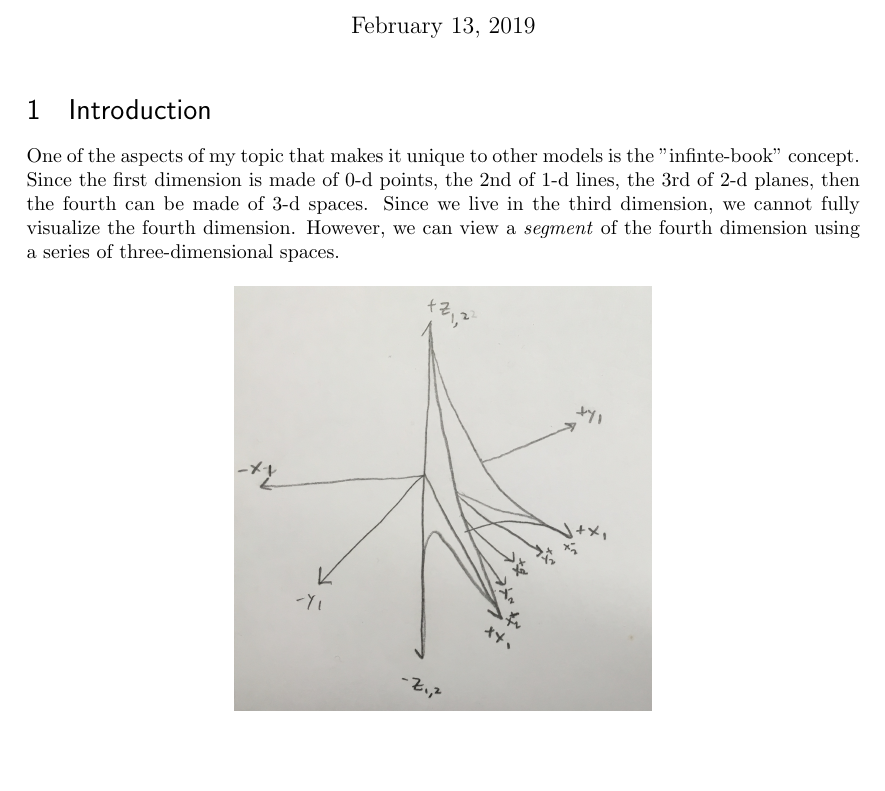
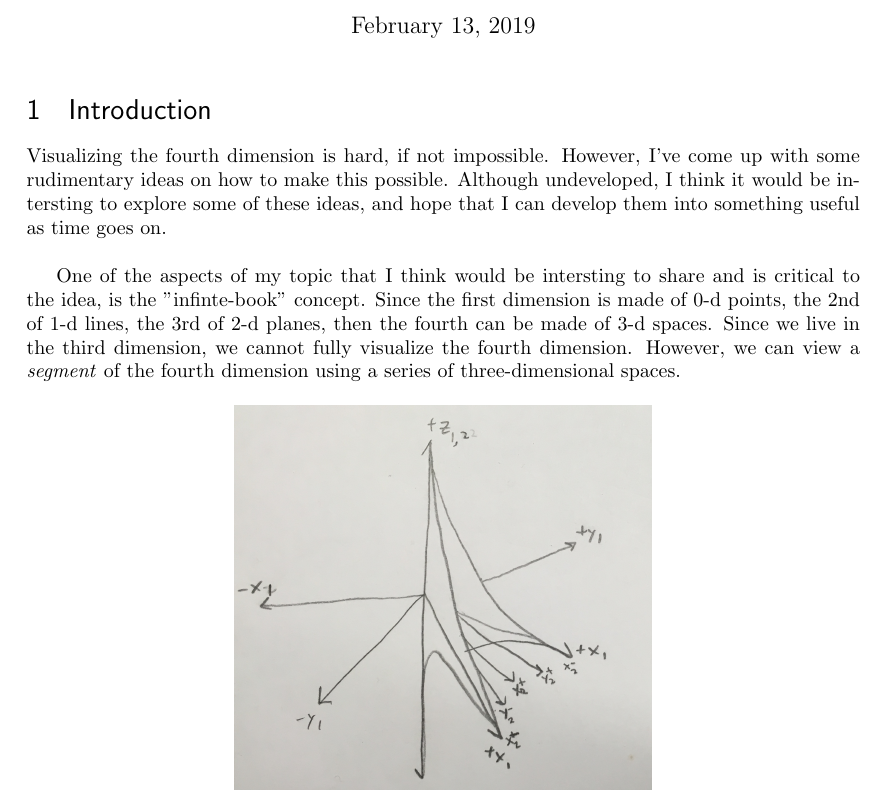
Before and after one commit to lgdillin/Math-Seminar, a LaTeX document (IntroSpeech.tex): part of page 1 of 3, cut so that both start at the same text, the shorter picture padded with empty space. Compiled offline with pdfLaTeX.

Commit message:
maybe done?

```diff
--- a/IntroSpeech.tex
+++ b/IntroSpeech.tex
@@ -90,7 +90,9 @@
 \maketitle
 
 \section{Introduction}
-One of the aspects of my topic that makes it unique to other models is the "infinte-book" concept.  Since the first dimension is made of $0$-d points, the $2$nd of $1$-d lines, the $3$rd of $2$-d planes, then the fourth can be made of $3$-d spaces.  Since we live in the third dimension, we cannot fully visualize the fourth dimension. However, we can view a \textit{segment} of the fourth dimension using a series of three-dimensional spaces.
+Visualizing the fourth dimension is hard, if not impossible.  However, I've come up with some rudimentary ideas on how to make this possible.  Although undeveloped, I think it would be intersting to explore some of these ideas, and hope that I can develop them into something useful as time goes on. \\
+
+One of the aspects of my topic that I think would be intersting to share and is critical to the idea, is the "infinte-book" concept.  Since the first dimension is made of $0$-d points, the $2$nd of $1$-d lines, the $3$rd of $2$-d planes, then the fourth can be made of $3$-d spaces.  Since we live in the third dimension, we cannot fully visualize the fourth dimension. However, we can view a \textit{segment} of the fourth dimension using a series of three-dimensional spaces.
 
 \begin{figure}[!htbp]
   	\centering
```
Also changed, not shown: IntroSpeech.tex (1 more changed lines), 2 other files.
